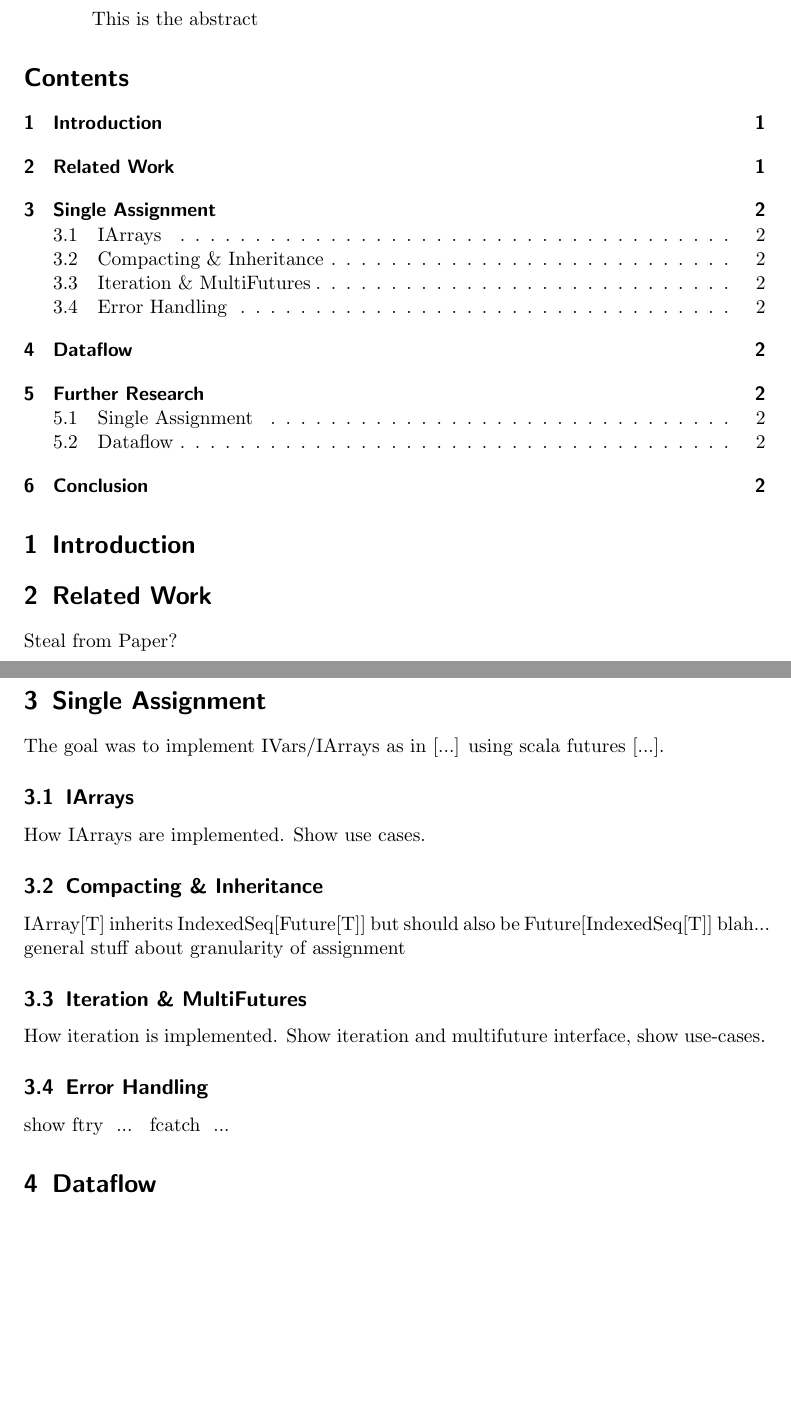
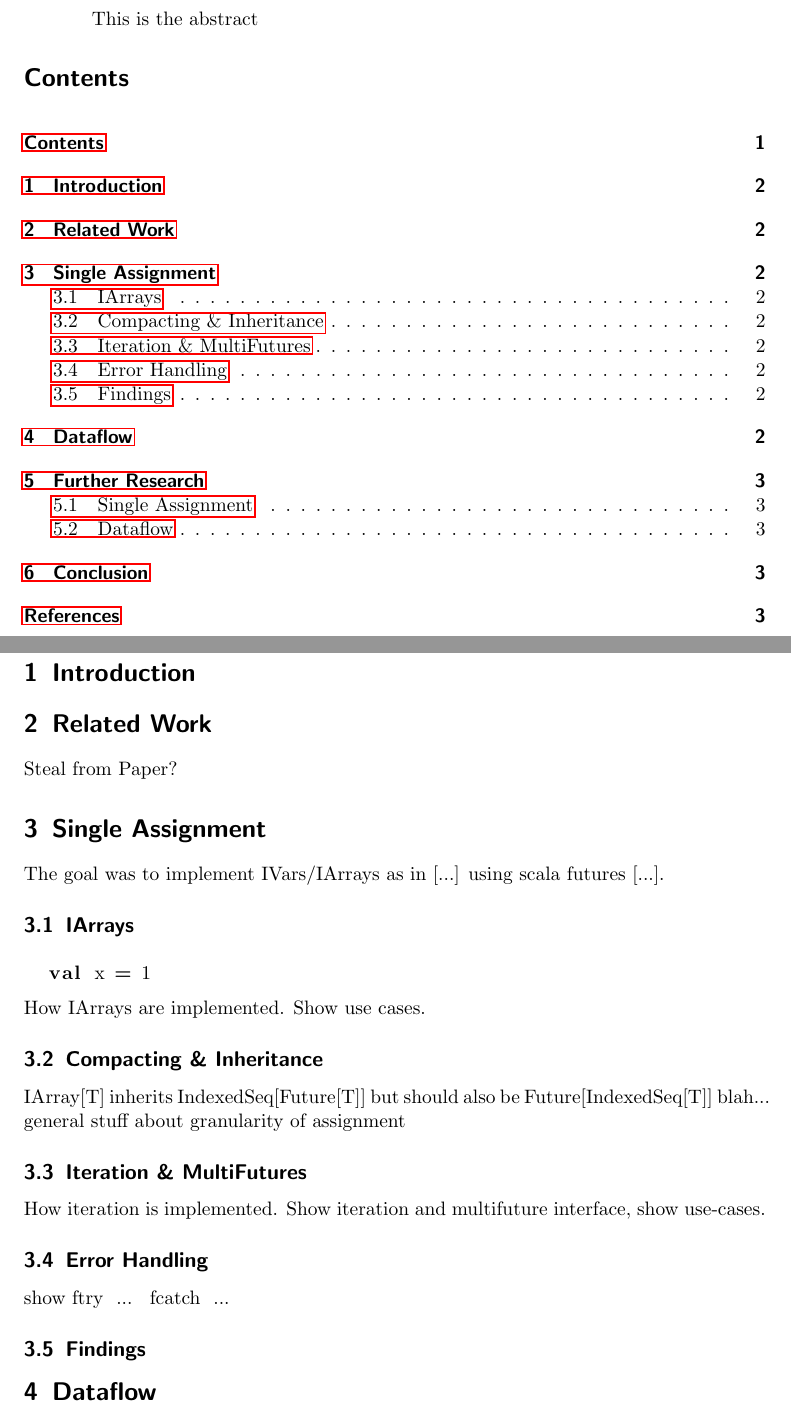
Before and after one commit to gzm0/det-par-sandbox, a LaTeX paper (report/report.tex, which reads report/lstlang0.sty): two parts of pages 1 and 2 of 2 before the commit and two parts of pages 1 and 2 of 3 after it, joined at a grey line, cut so that both start at the same text, the shorter picture padded with empty space. Compiled offline with pdfLaTeX.

Commit message:
Add bib and lang def for scala

```diff
--- /dev/null
+++ b/report/lstlang0.sty
@@ -0,0 +1,42 @@
+%%
+%% This is file `lstlang0.sty',
+%%
+%% The listings package is copyright 1996--2004 Carsten Heinz, and
+%% continued maintenance on the package is copyright 2006--2007 Brooks Moses.
+%% The drivers are copyright 1997/1998/1999/2000/2001/2002/2003/2004/2006/
+%% 2007 any individual author listed in this file.
+%%
+%% This file is distributed under the terms of the LaTeX Project Public
+%% License from CTAN archives in directory  macros/latex/base/lppl.txt.
+%% Either version 1.3 or, at your option, any later version.
+%%
+%% This file is completely free and comes without any warranty.
+%%
+%% Send comments and ideas on the package, error reports and additional
+%% programming languages to Brooks Moses at <bmoses@dpdx.net>.
+%%
+\ProvidesFile{lstlang0.sty}
+    [2009/01/01 listings language file]
+%%
+%% Scala definition 2009 by Frank Teubler
+%%
+\lst@definelanguage{Scala}%
+  {morekeywords={abstract,case,catch,class,def,%
+    do,else,extends,false,final,finally,%
+    for,if,implicit,import,lazy,match,mixin,%
+    new,null,object,override,package,%
+    private,protected,requires,return,sealed,%
+    super,this,trait,true,try,%
+    type,val,var,while,with,yield},%+
+%	otherkeywords={_,:,=,=>,<<:,<\%,>:,\#,@},%
+	otherkeywords={=,=>,<-,<\%,<:,>:,\#,@},%
+   sensitive,%
+   morecomment=[l]//,%
+   morecomment=[n]{/*}{*/},%
+   morestring=[b]",%
+   morestring=[b]',%
+   morestring=[b]""",%
+  }[keywords,comments,strings]%
+\endinput
+%%
+%% End of file `lstlang0.sty'.
--- a/report/report.tex
+++ b/report/report.tex
@@ -1,4 +1,11 @@
 \documentclass[fleqn]{scrartcl}
+
+\usepackage{cite}
+\usepackage{hyperref}
+\usepackage{tocbibind}
+\usepackage{listings}
+
+\lstset{language=scala}
 
 \subject{Semester Project}
 \title{Deterministic Parallelism in Scala}
@@ -25,6 +32,9 @@ The goal was to implement IVars/IArrays as in [...] using scala
 futures [...].
 
 \subsection{IArrays}
+\begin{lstlisting}
+  val x = 1
+\end{lstlisting}
 How IArrays are implemented. Show use cases.
 
 \subsection{Compacting \& Inheritance}
@@ -39,6 +49,8 @@ interface, show use-cases.
 \subsection{Error Handling}
 show ftry { ... } fcatch { ... }
 
+\subsection{Findings}
+
 \section{Dataflow}
 Quickly outline most important traits of FlowPool, show some graphs
 (of MultiLane), reference paper.
```
Also changed, not shown: report/report.bib (added, +7 -0 lines), report/report.tex (5 more changed lines), 1 other file.
